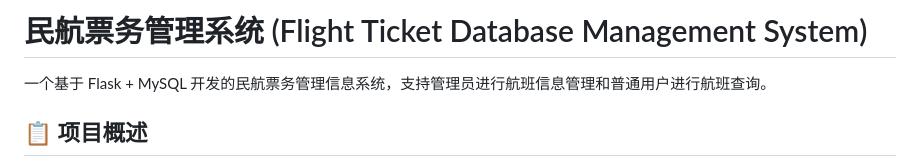
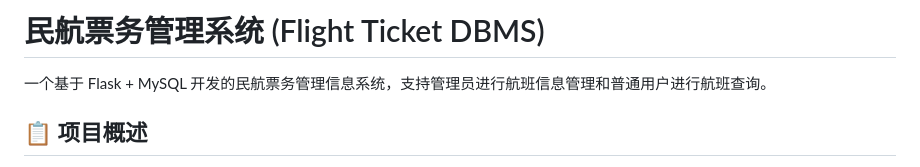
Before and after one commit to TinderZ/Flight_Ticket_DBMS, a Markdown page: README.md, the part around the change. Rendered like a GitHub page.

```diff
--- a/README.md
+++ b/README.md
@@ -1,4 +1,4 @@
-# 民航票务管理系统 (Flight Ticket Database Management System)
+# 民航票务管理系统 (Flight Ticket DBMS)
 
 一个基于 Flask + MySQL 开发的民航票务管理信息系统，支持管理员进行航班信息管理和普通用户进行航班查询。
 
```
